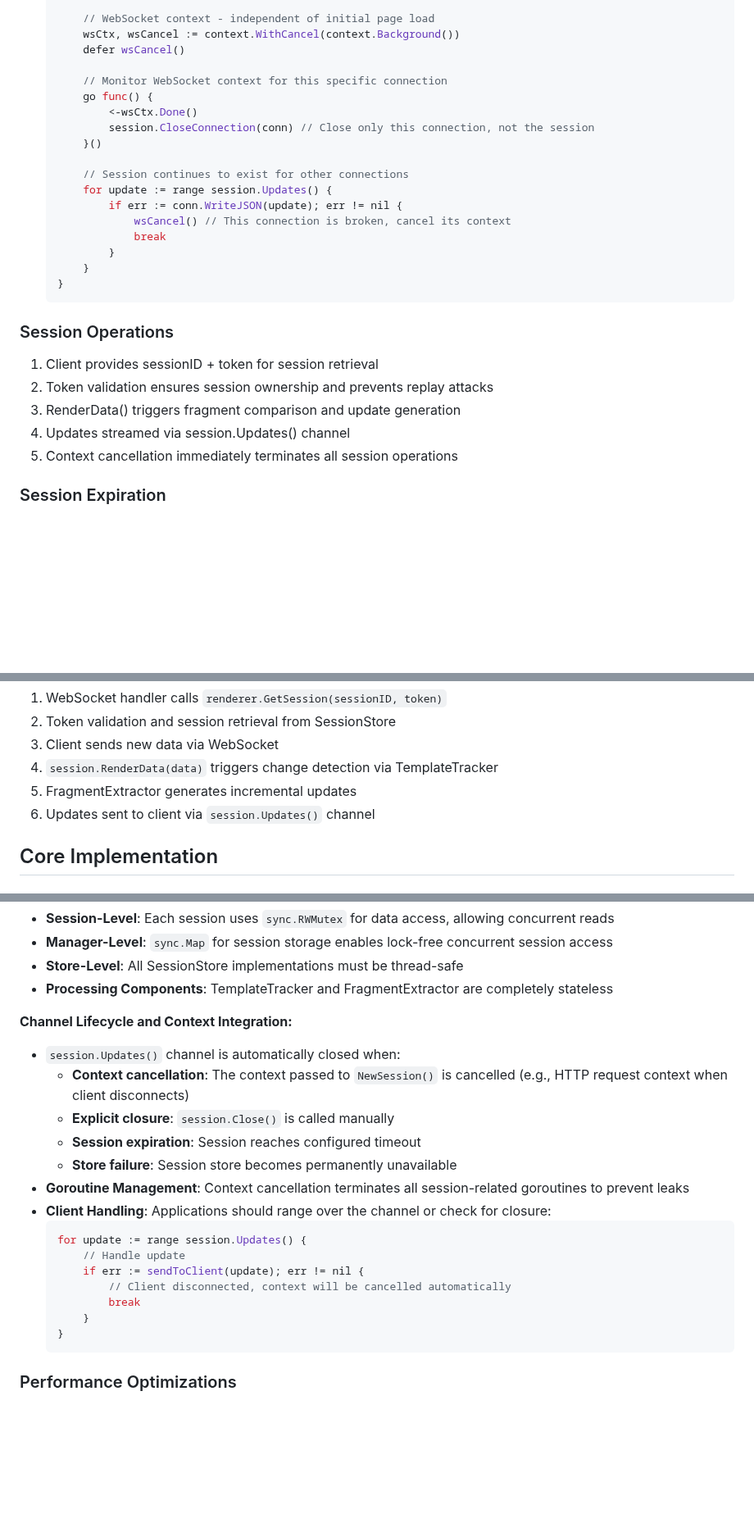
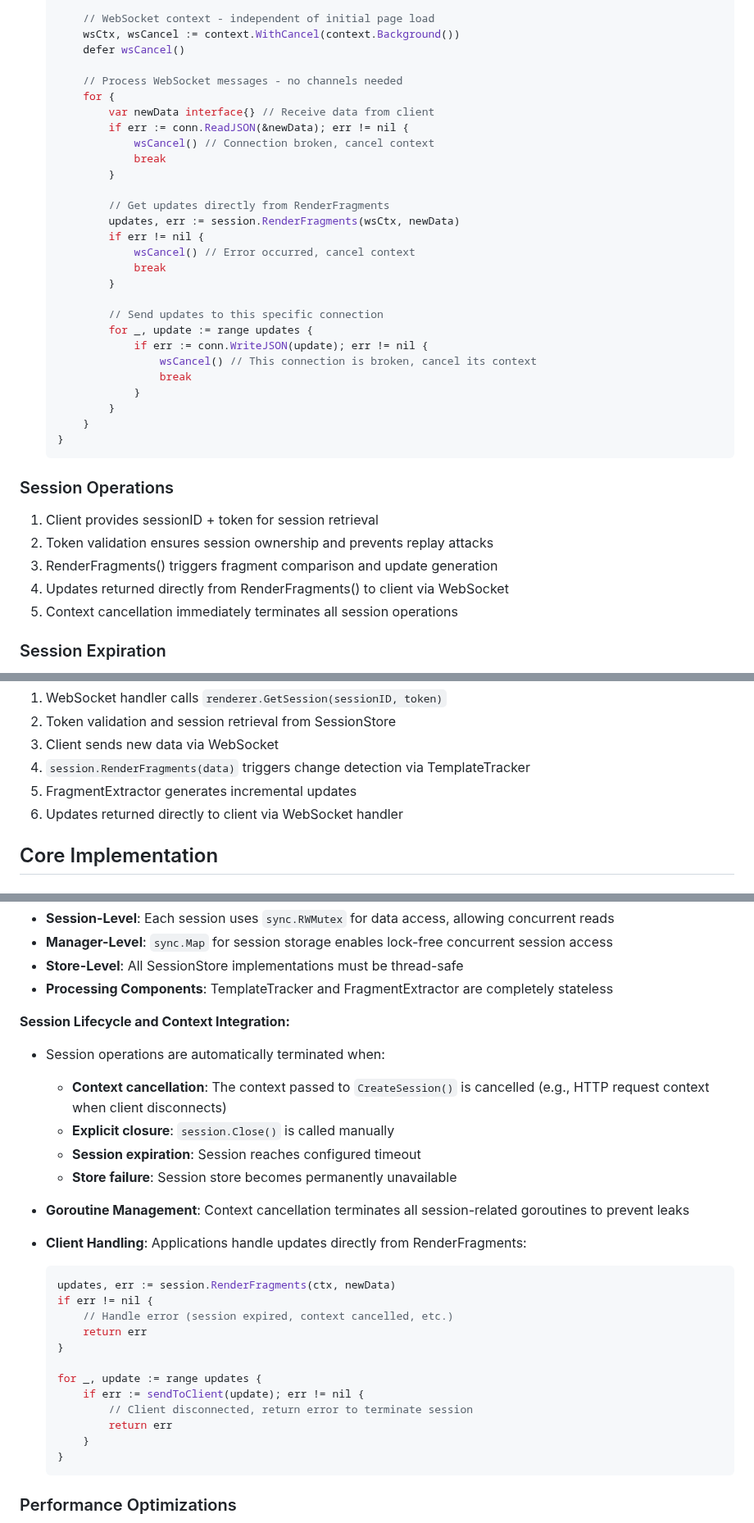
Before and after one commit to livetemplate/livetemplate, a Markdown page: docs/SESSION_DESIGN.md, 3 parts joined by grey strips. Shown at 82% size. Drawn GitHub-style; blank space fills up the shorter version.

````diff
--- a/docs/SESSION_DESIGN.md
+++ b/docs/SESSION_DESIGN.md
@@ -376,17 +373,27 @@ Sessions have independent lifecycles that don't interfere with each other. Multi
        wsCtx, wsCancel := context.WithCancel(context.Background())
        defer wsCancel()
 
-       // Monitor WebSocket context for this specific connection
-       go func() {
-           <-wsCtx.Done()
-           session.CloseConnection(conn) // Close only this connection, not the session
-       }()
-
-       // Session continues to exist for other connections
-       for update := range session.Updates() {
-           if err := conn.WriteJSON(update); err != nil {
-               wsCancel() // This connection is broken, cancel its context
+       // Process WebSocket messages - no channels needed
+       for {
+           var newData interface{} // Receive data from client
+           if err := conn.ReadJSON(&newData); err != nil {
+               wsCancel() // Connection broken, cancel context
                break
+           }
+
+           // Get updates directly from RenderFragments
+           updates, err := session.RenderFragments(wsCtx, newData)
+           if err != nil {
+               wsCancel() // Error occurred, cancel context
+               break
+           }
+
+           // Send updates to this specific connection
+           for _, update := range updates {
+               if err := conn.WriteJSON(update); err != nil {
+                   wsCancel() // This connection is broken, cancel its context
+                   break
+               }
            }
        }
    }
@@ -396,8 +403,8 @@ Sessions have independent lifecycles that don't interfere with each other. Multi
 
 1. Client provides sessionID + token for session retrieval
 2. Token validation ensures session ownership and prevents replay attacks
-3. RenderData() triggers fragment comparison and update generation
-4. Updates streamed via session.Updates() channel
+3. RenderFragments() triggers fragment comparison and update generation
+4. Updates returned directly from RenderFragments() to client via WebSocket
 5. Context cancellation immediately terminates all session operations
 
 ### Session Expiration
@@ -474,9 +481,9 @@ graph TB
 1. WebSocket handler calls `renderer.GetSession(sessionID, token)`
 2. Token validation and session retrieval from SessionStore
 3. Client sends new data via WebSocket
-4. `session.RenderData(data)` triggers change detection via TemplateTracker
+4. `session.RenderFragments(data)` triggers change detection via TemplateTracker
 5. FragmentExtractor generates incremental updates
-6. Updates sent to client via `session.Updates()` channel
+6. Updates returned directly to client via WebSocket handler
 
 ## Core Implementation
 
@@ -617,21 +622,27 @@ func (sm *sessionManager) validateToken(tokenStr string) (*SessionToken, error)
 - **Store-Level**: All SessionStore implementations must be thread-safe
 - **Processing Components**: TemplateTracker and FragmentExtractor are completely stateless
 
-**Channel Lifecycle and Context Integration:**
-
-- `session.Updates()` channel is automatically closed when:
-  - **Context cancellation**: The context passed to `NewSession()` is cancelled (e.g., HTTP request context when client disconnects)
+**Session Lifecycle and Context Integration:**
+
+- Session operations are automatically terminated when:
+  - **Context cancellation**: The context passed to `CreateSession()` is cancelled (e.g., HTTP request context when client disconnects)
   - **Explicit closure**: `session.Close()` is called manually
   - **Session expiration**: Session reaches configured timeout
   - **Store failure**: Session store becomes permanently unavailable
 - **Goroutine Management**: Context cancellation terminates all session-related goroutines to prevent leaks
-- **Client Handling**: Applications should range over the channel or check for closure:
+- **Client Handling**: Applications handle updates directly from RenderFragments:
+
   ```go
-  for update := range session.Updates() {
-      // Handle update
+  updates, err := session.RenderFragments(ctx, newData)
+  if err != nil {
+      // Handle error (session expired, context cancelled, etc.)
+      return err
+  }
+
+  for _, update := range updates {
       if err := sendToClient(update); err != nil {
-          // Client disconnected, context will be cancelled automatically
-          break
+          // Client disconnected, return error to terminate session
+          return err
       }
   }
   ```
````
Also changed, not shown: other parts of docs/SESSION_DESIGN.md (+79 -81 lines).
